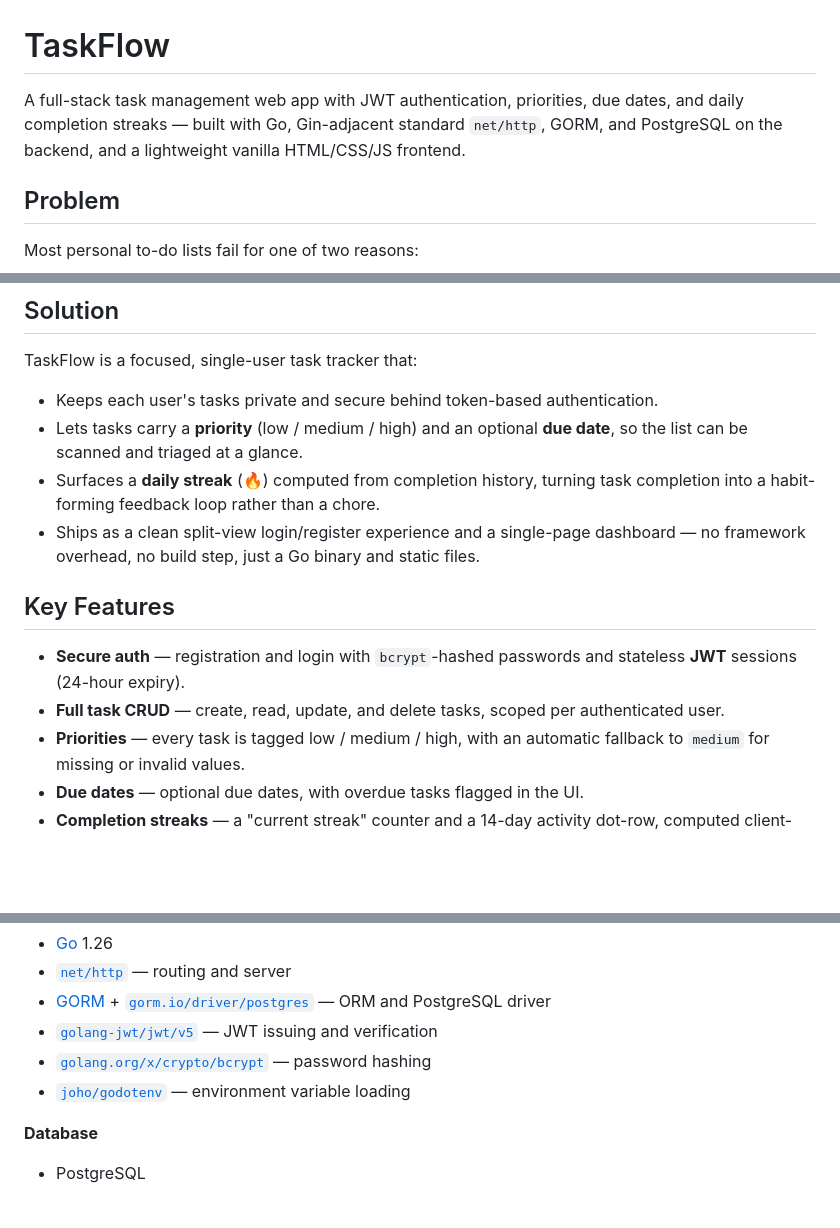
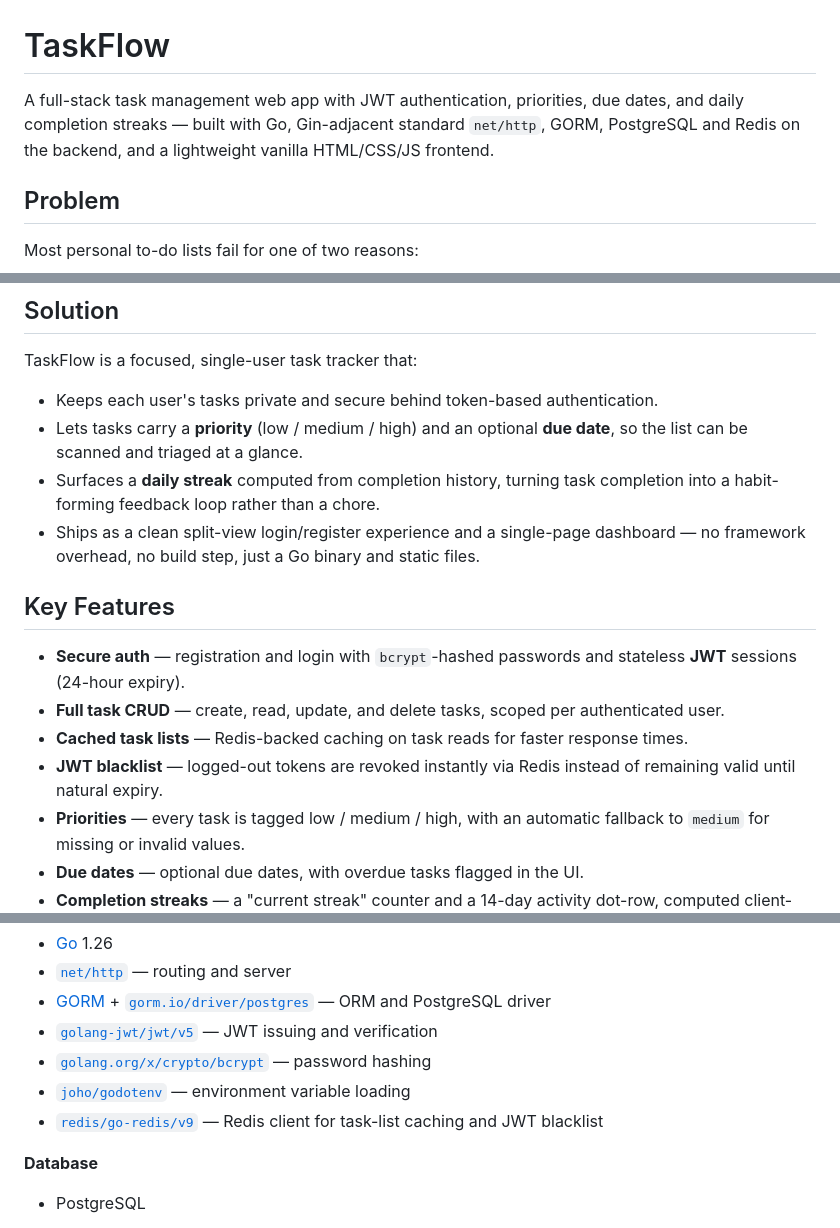
Before and after one commit to Gouri-Pawar/TaskFlow, a Markdown page: README.md, 3 parts joined by grey strips. Rendered like a GitHub page; blank space fills up the shorter version.

Commit message:
Add Redis support for caching and JWT blacklist
Updated README to include Redis for caching and JWT blacklist.

```diff
--- a/README.md
+++ b/README.md
@@ -1,6 +1,6 @@
 # TaskFlow
 
-A full-stack task management web app with JWT authentication, priorities, due dates, and daily completion streaks — built with Go, Gin-adjacent standard `net/http`, GORM, and PostgreSQL on the backend, and a lightweight vanilla HTML/CSS/JS frontend.
+A full-stack task management web app with JWT authentication, priorities, due dates, and daily completion streaks — built with Go, Gin-adjacent standard `net/http`, GORM, PostgreSQL and Redis on the backend, and a lightweight vanilla HTML/CSS/JS frontend.
 
 ## Problem
 
@@ -17,13 +17,15 @@ TaskFlow is a focused, single-user task tracker that:
 
 - Keeps each user's tasks private and secure behind token-based authentication.
 - Lets tasks carry a **priority** (low / medium / high) and an optional **due date**, so the list can be scanned and triaged at a glance.
-- Surfaces a **daily streak** (🔥) computed from completion history, turning task completion into a habit-forming feedback loop rather than a chore.
+- Surfaces a **daily streak** computed from completion history, turning task completion into a habit-forming feedback loop rather than a chore.
 - Ships as a clean split-view login/register experience and a single-page dashboard — no framework overhead, no build step, just a Go binary and static files.
 
 ## Key Features
 
 - **Secure auth** — registration and login with `bcrypt`-hashed passwords and stateless **JWT** sessions (24-hour expiry).
 - **Full task CRUD** — create, read, update, and delete tasks, scoped per authenticated user.
+- **Cached task lists** — Redis-backed caching on task reads for faster response times.
+- **JWT blacklist** — logged-out tokens are revoked instantly via Redis instead of remaining valid until natural expiry.
 - **Priorities** — every task is tagged low / medium / high, with an automatic fallback to `medium` for missing or invalid values.
 - **Due dates** — optional due dates, with overdue tasks flagged in the UI.
 - **Completion streaks** — a "current streak" counter and a 14-day activity dot-row, computed client-side from each task's `completed_at` timestamp.
@@ -56,6 +58,7 @@ TaskFlow is a focused, single-user task tracker that:
 - [`golang-jwt/jwt/v5`](https://github.com/golang-jwt/jwt) — JWT issuing and verification
 - [`golang.org/x/crypto/bcrypt`](https://pkg.go.dev/golang.org/x/crypto/bcrypt) — password hashing
 - [`joho/godotenv`](https://github.com/joho/godotenv) — environment variable loading
+- [`redis/go-redis/v9`](https://github.com/redis/go-redis) — Redis client for task-list caching and JWT blacklist
 
 **Database**
 - PostgreSQL
```
